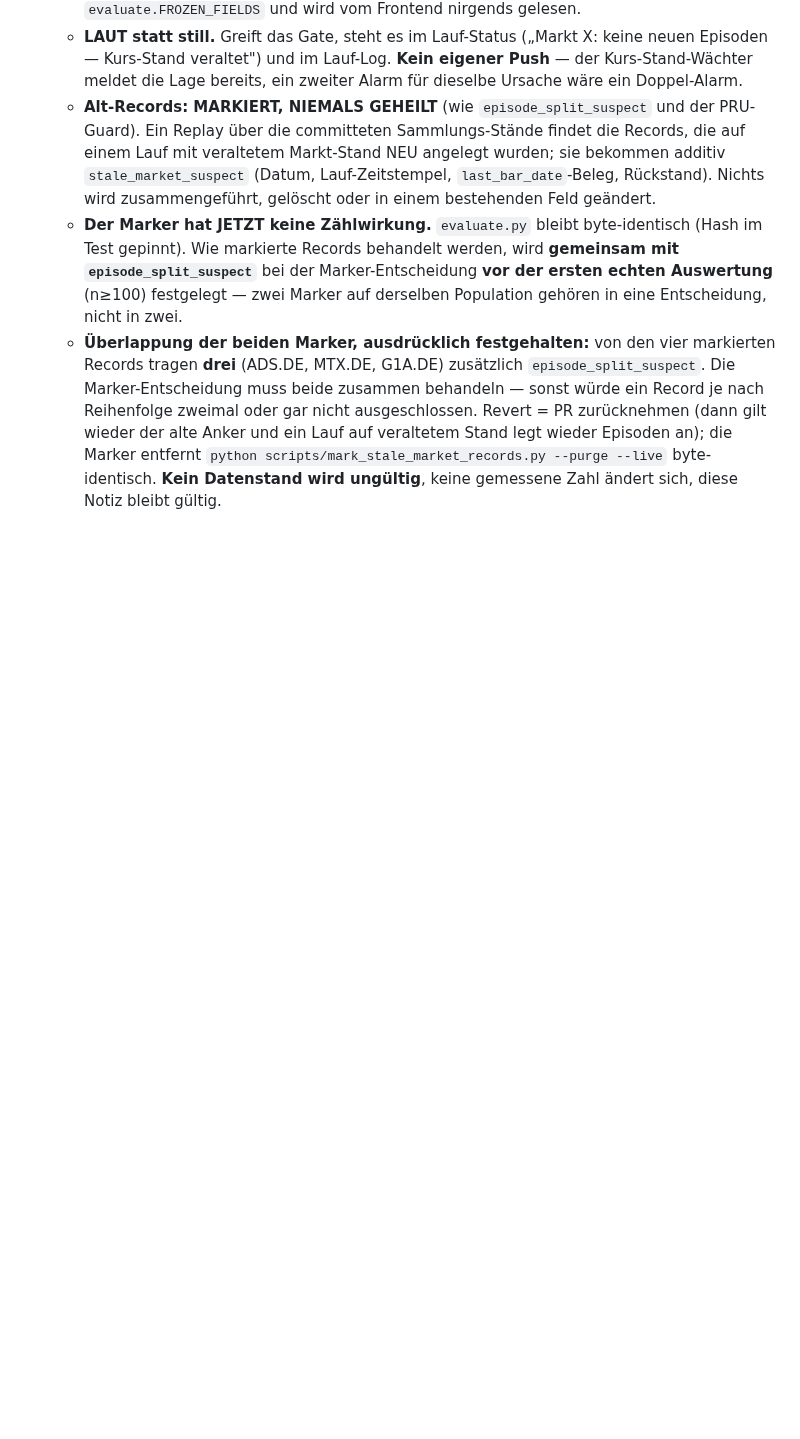
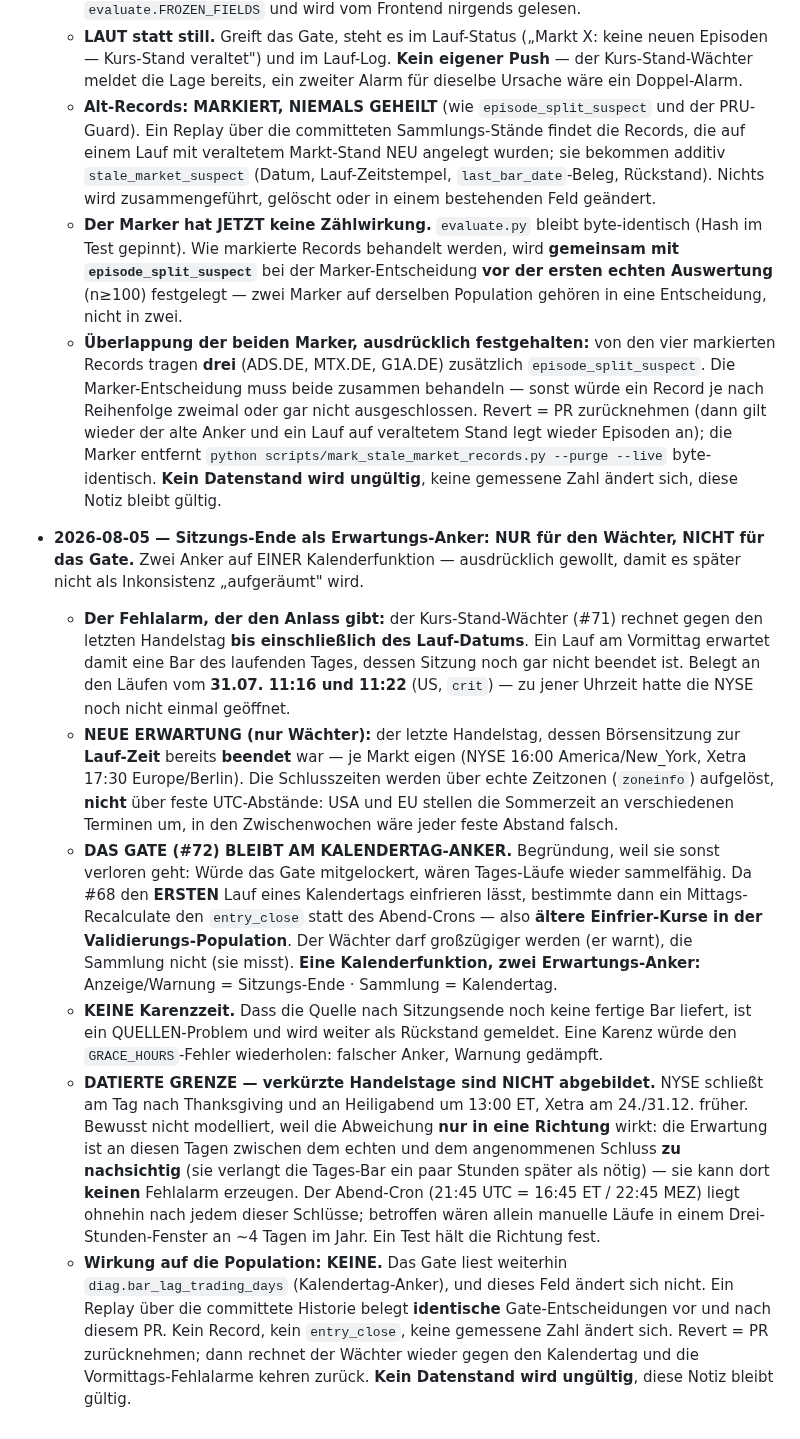
Before and after one commit to easywebb911/Elliott-Report, a Markdown page: docs/validation_registry.md, the part around the change. Drawn GitHub-style; blank space fills up the shorter version.

Commit message:
docs(registry): Sitzungs-Ende-Anker nur fuer den Waechter, Gate bleibt
Zwei Erwartungs-Anker auf EINER Kalenderfunktion, datiert begruendet:
Anzeige/Warnung rechnet gegen das Sitzungs-Ende, die Sammlung weiter
gegen den Kalendertag. Wuerde das Gate mitgelockert, bestimmte ein
Mittags-Recalculate den entry_close statt des Abend-Crons (#68 friert
den ERSTEN Lauf eines Kalendertags ein) - also aeltere Einfrier-Kurse
in der Population.

Ausserdem festgehalten: keine Karenzzeit (GRACE_HOURS-Lektion) und die
datierte Grenze, dass verkuerzte Handelstage nicht abgebildet sind - die
Abweichung wirkt dort nur nachsichtig, nie alarmierend.

Co-Authored-By: Claude Opus 5 <noreply@anthropic.com>
Claude-Session: https://claude.ai/code/session_0192cBS2QheRYNU9kA3Wvx95

```diff
--- a/docs/validation_registry.md
+++ b/docs/validation_registry.md
@@ -1016,3 +1016,47 @@ vor n ≥ 100) gilt unverändert.
   `python scripts/mark_stale_market_records.py --purge --live` byte-identisch.
   **Kein Datenstand wird ungültig**, keine gemessene Zahl ändert sich, diese
   Notiz bleibt gültig.
+
+- **2026-08-05 — Sitzungs-Ende als Erwartungs-Anker: NUR für den Wächter, NICHT
+  für das Gate.** Zwei Anker auf EINER Kalenderfunktion — ausdrücklich gewollt,
+  damit es später nicht als Inkonsistenz „aufgeräumt" wird.
+  - **Der Fehlalarm, der den Anlass gibt:** der Kurs-Stand-Wächter (#71) rechnet
+    gegen den letzten Handelstag **bis einschließlich des Lauf-Datums**. Ein Lauf
+    am Vormittag erwartet damit eine Bar des laufenden Tages, dessen Sitzung noch
+    gar nicht beendet ist. Belegt an den Läufen vom **31.07. 11:16 und 11:22**
+    (US, `crit`) — zu jener Uhrzeit hatte die NYSE noch nicht einmal geöffnet.
+  - **NEUE ERWARTUNG (nur Wächter):** der letzte Handelstag, dessen Börsensitzung
+    zur **Lauf-Zeit** bereits **beendet** war — je Markt eigen (NYSE 16:00
+    America/New_York, Xetra 17:30 Europe/Berlin). Die Schlusszeiten werden über
+    echte Zeitzonen (`zoneinfo`) aufgelöst, **nicht** über feste UTC-Abstände:
+    USA und EU stellen die Sommerzeit an verschiedenen Terminen um, in den
+    Zwischenwochen wäre jeder feste Abstand falsch.
+  - **DAS GATE (#72) BLEIBT AM KALENDERTAG-ANKER.** Begründung, weil sie sonst
+    verloren geht: Würde das Gate mitgelockert, wären Tages-Läufe wieder
+    sammelfähig. Da #68 den **ERSTEN** Lauf eines Kalendertags einfrieren lässt,
+    bestimmte dann ein Mittags-Recalculate den `entry_close` statt des
+    Abend-Crons — also **ältere Einfrier-Kurse in der Validierungs-Population**.
+    Der Wächter darf großzügiger werden (er warnt), die Sammlung nicht (sie
+    misst). **Eine Kalenderfunktion, zwei Erwartungs-Anker:**
+    Anzeige/Warnung = Sitzungs-Ende · Sammlung = Kalendertag.
+  - **KEINE Karenzzeit.** Dass die Quelle nach Sitzungsende noch keine fertige
+    Bar liefert, ist ein QUELLEN-Problem und wird weiter als Rückstand gemeldet.
+    Eine Karenz würde den `GRACE_HOURS`-Fehler wiederholen: falscher Anker,
+    Warnung gedämpft.
+  - **DATIERTE GRENZE — verkürzte Handelstage sind NICHT abgebildet.** NYSE
+    schließt am Tag nach Thanksgiving und an Heiligabend um 13:00 ET, Xetra am
+    24./31.12. früher. Bewusst nicht modelliert, weil die Abweichung **nur in
+    eine Richtung** wirkt: die Erwartung ist an diesen Tagen zwischen dem echten
+    und dem angenommenen Schluss **zu nachsichtig** (sie verlangt die Tages-Bar
+    ein paar Stunden später als nötig) — sie kann dort **keinen** Fehlalarm
+    erzeugen. Der Abend-Cron (21:45 UTC = 16:45 ET / 22:45 MEZ) liegt ohnehin
+    nach jedem dieser Schlüsse; betroffen wären allein manuelle Läufe in einem
+    Drei-Stunden-Fenster an ~4 Tagen im Jahr. Ein Test hält die Richtung fest.
+  - **Wirkung auf die Population: KEINE.** Das Gate liest weiterhin
+    `diag.bar_lag_trading_days` (Kalendertag-Anker), und dieses Feld ändert sich
+    nicht. Ein Replay über die committete Historie belegt **identische**
+    Gate-Entscheidungen vor und nach diesem PR. Kein Record, kein `entry_close`,
+    keine gemessene Zahl ändert sich.
+  Revert = PR zurücknehmen; dann rechnet der Wächter wieder gegen den
+  Kalendertag und die Vormittags-Fehlalarme kehren zurück. **Kein Datenstand
+  wird ungültig**, diese Notiz bleibt gültig.
```
